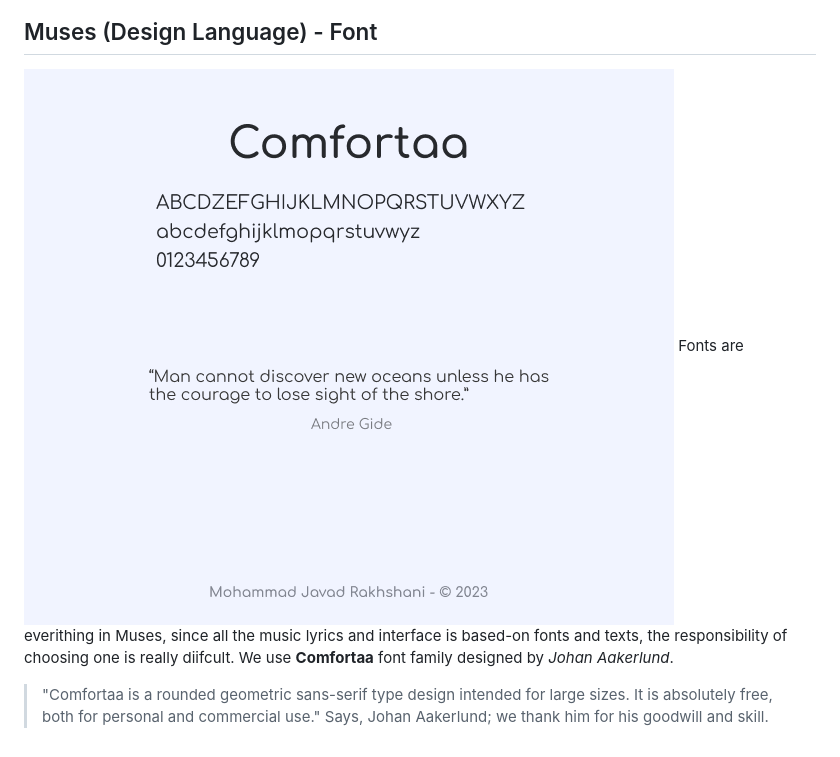
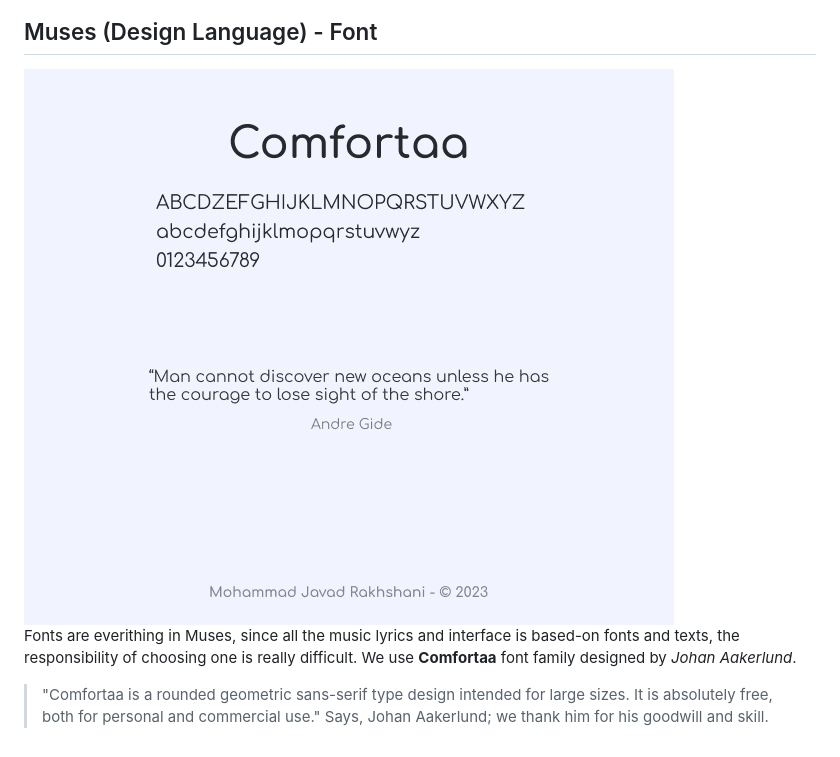
Before and after one commit to mohammadjr7/Muses-FrontEnd, a Markdown page: README.md, the part around the change printed below. Rendered like a GitHub page.

```diff
--- a/README.md
+++ b/README.md
@@ -6,7 +14,7 @@ Muses uses a simple and accessible deisgn language that enable users to interact
 
 ## Muses (Design Language) - Font
-![Comfortaa, font-familty of Muses](docs/font.png)
-Fonts are everithing in Muses, since all the music lyrics and interface is based-on fonts and texts, the responsibility of choosing one is really diifcult. We use **Comfortaa** font family designed by *Johan Aakerlund*.
+![Comfortaa, font-familty of Muses](docs/font.png)<br>
+Fonts are everithing in Muses, since all the music lyrics and interface is based-on fonts and texts, the responsibility of choosing one is really difficult. We use **Comfortaa** font family designed by *Johan Aakerlund*.
 
 > "Comfortaa is a rounded geometric sans-serif type design intended for large sizes. It is absolutely free, both for personal and commercial use."
 Says, Johan Aakerlund; we thank him for his goodwill and skill.
```
Also changed, not shown: other parts of README.md (+9 -1 lines), docs/Sketch Home Page - Desktop.png (added), docs/Sketch Home Page - Mobile.png (added).
